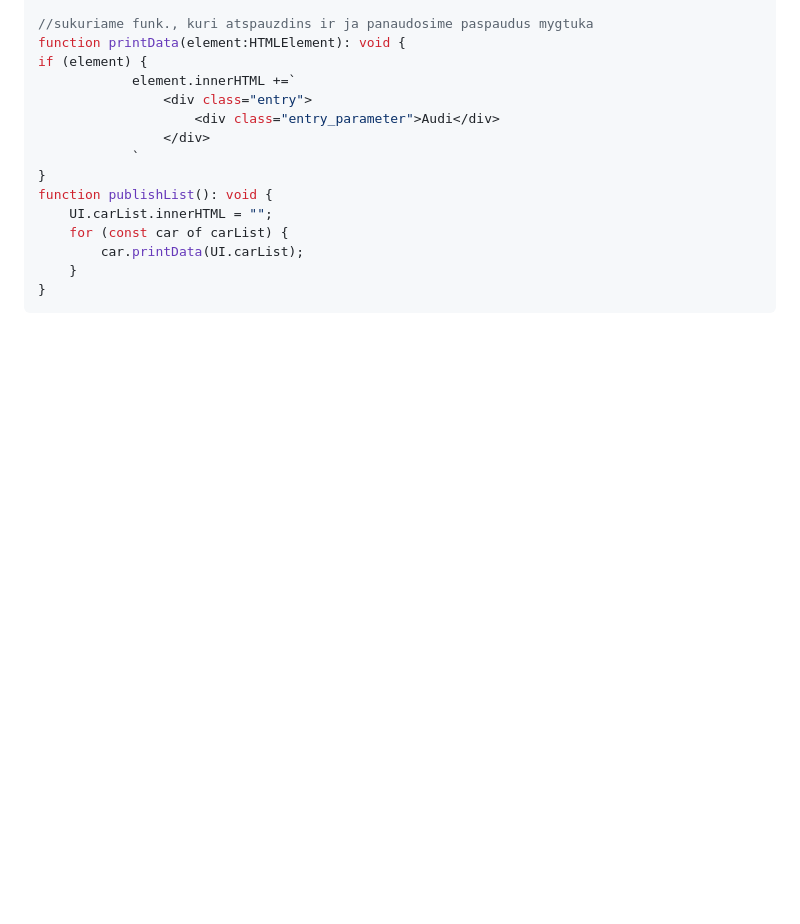
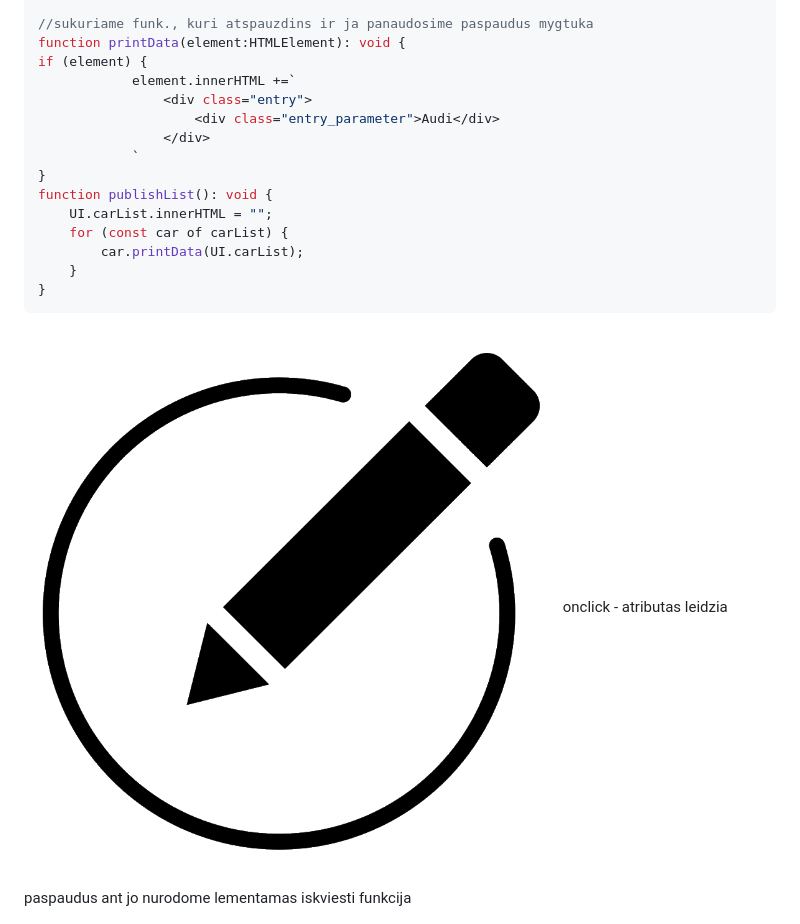
Before and after one commit to rainverted/auto, a Markdown page: notes.md, the part around the change. Rendered like a GitHub page; pictures changed too: img/edit.png (added); blank space fills up the shorter version.

````diff
--- a/notes.md
+++ b/notes.md
@@ -63,3 +63,6 @@ function publishList(): void {
     }
 }
 ```
+
+<img onclick="editEntry()" class="edit" src="./img/edit.png" alt="Atnaujinti">
+onclick - atributas leidzia paspaudus ant jo nurodome lementamas iskviesti funkcija
````
Also changed, not shown: img/delete.png (added), 3 other files.
